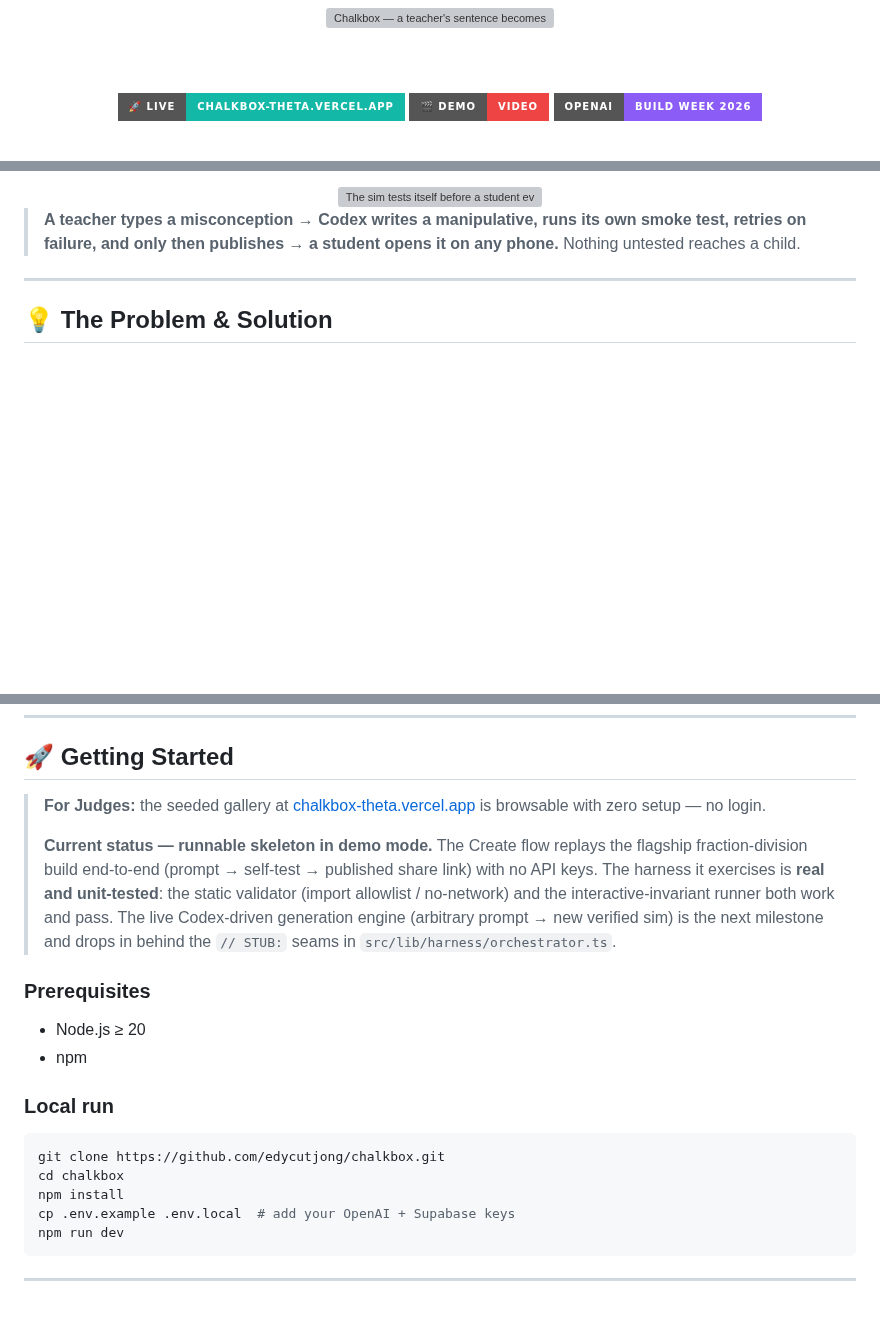
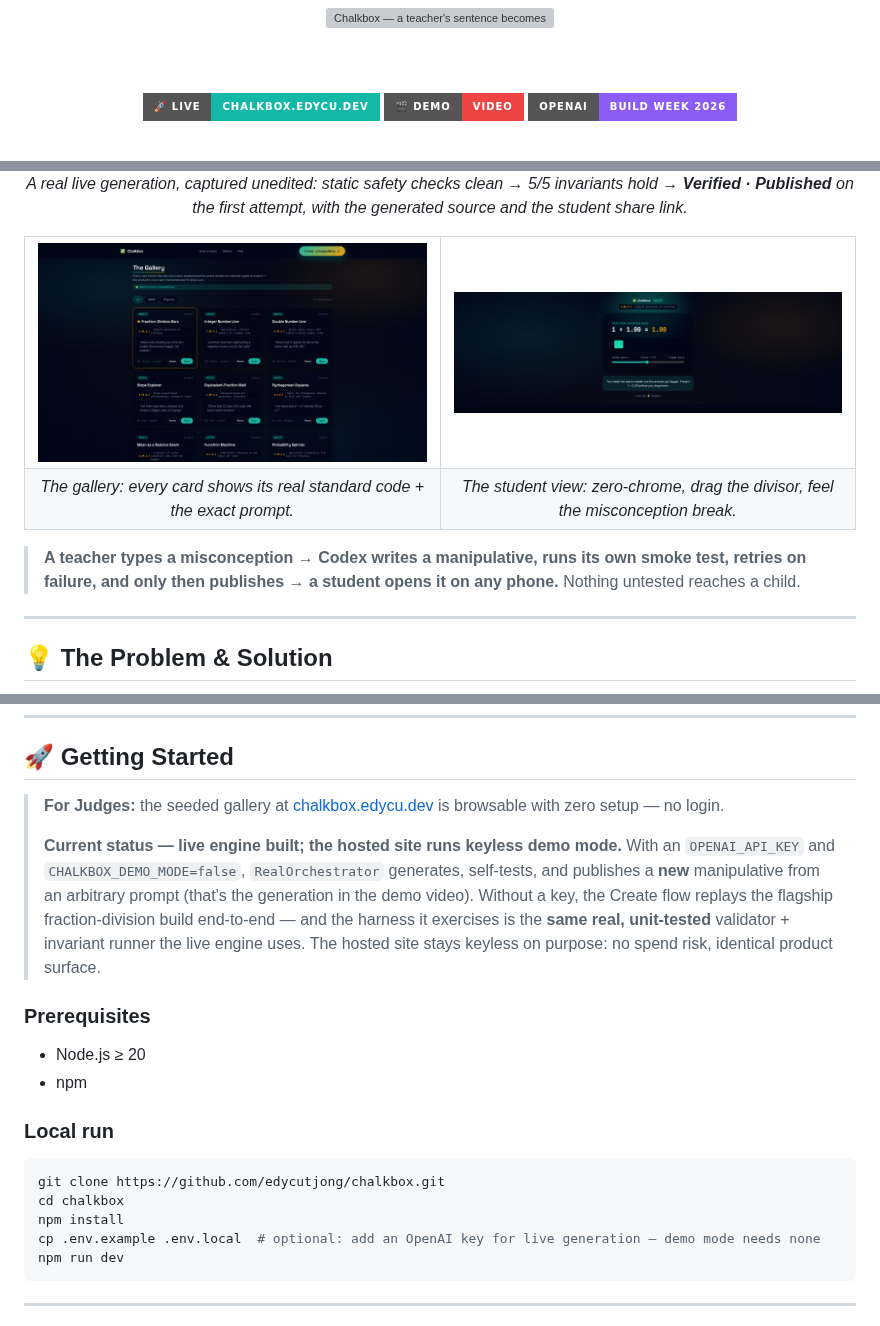
Before and after one commit to edycutjong/chalkbox, a Markdown page: README.md, 3 parts joined by grey strips. Drawn GitHub-style; pictures changed too: docs/screenshot-gallery.png (added), docs/screenshot-student-view.png (added); badges without logos; blank space fills up the shorter version; grey boxes are pictures that could not be loaded.

````diff
--- a/README.md
+++ b/README.md
@@ -8,8 +8,8 @@
 
   <br/><br/>
 
-  [![Live Demo](https://img.shields.io/badge/🚀_Live-chalkbox--theta.vercel.app-14b8a6?style=for-the-badge)](https://chalkbox-theta.vercel.app)
-  [![Pitch Video](https://img.shields.io/badge/🎬_Demo-Video-ef4444?style=for-the-badge)](#-demo-video)
+  [![Live Demo](https://img.shields.io/badge/🚀_Live-chalkbox.edycu.dev-14b8a6?style=for-the-badge)](https://chalkbox.edycu.dev)
+  [![Pitch Video](https://img.shields.io/badge/🎬_Demo-Video-ef4444?style=for-the-badge)](https://youtu.be/_JGTRZTHvOw)
   [![Built for OpenAI Build Week](https://img.shields.io/badge/OpenAI-Build_Week_2026-8b5cf6?style=for-the-badge)](https://openai.devpost.com)
 
   <br/>
@@ -35,5 +35,16 @@
   </a>
-  <img src="docs/devpost-gallery.png" alt="The sim tests itself before a student ever sees it" width="100%">
+  <p><em>A real live generation, captured unedited: static safety checks clean → 5/5 invariants hold → <strong>Verified · Published</strong> on the first attempt, with the generated source and the student share link.</em></p>
+
+  <table>
+    <tr>
+      <td width="50%"><img src="docs/screenshot-gallery.png" alt="The curriculum-tagged gallery — every card shows its Common Core / NGSS standard and the exact teacher prompt that generated it" width="100%"></td>
+      <td width="50%"><img src="docs/screenshot-student-view.png" alt="The student view — a zero-chrome, phone-first manipulative with a coaching prompt" width="100%"></td>
+    </tr>
+    <tr>
+      <td align="center"><em>The gallery: every card shows its real standard code + the exact prompt.</em></td>
+      <td align="center"><em>The student view: zero-chrome, drag the divisor, feel the misconception break.</em></td>
+    </tr>
+  </table>
 </div>
 
 > **A teacher types a misconception → Codex writes a manipulative, runs its own smoke test, retries on failure, and only then publishes → a student opens it on any phone.** Nothing untested reaches a child.
@@ -104,9 +115,9 @@ Live generation activates only with `OPENAI_API_KEY` present **and** `CHALKBOX_D
 
 ## 🚀 Getting Started
 
-> **For Judges:** the seeded gallery at [chalkbox-theta.vercel.app](https://chalkbox-theta.vercel.app) is browsable with zero setup — no login.
+> **For Judges:** the seeded gallery at [chalkbox.edycu.dev](https://chalkbox.edycu.dev) is browsable with zero setup — no login.
 >
-> **Current status — runnable skeleton in demo mode.** The Create flow replays the flagship fraction-division build end-to-end (prompt → self-test → published share link) with no API keys. The harness it exercises is **real and unit-tested**: the static validator (import allowlist / no-network) and the interactive-invariant runner both work and pass. The live Codex-driven generation engine (arbitrary prompt → new verified sim) is the next milestone and drops in behind the `// STUB:` seams in `src/lib/harness/orchestrator.ts`.
+> **Current status — live engine built; the hosted site runs keyless demo mode.** With an `OPENAI_API_KEY` and `CHALKBOX_DEMO_MODE=false`, `RealOrchestrator` generates, self-tests, and publishes a **new** manipulative from an arbitrary prompt (that's the generation in the demo video). Without a key, the Create flow replays the flagship fraction-division build end-to-end — and the harness it exercises is the **same real, unit-tested** validator + invariant runner the live engine uses. The hosted site stays keyless on purpose: no spend risk, identical product surface.
 
 ### Prerequisites
 - Node.js ≥ 20
@@ -117,7 +128,7 @@ Live generation activates only with `OPENAI_API_KEY` present **and** `CHALKBOX_D
 git clone https://github.com/edycutjong/chalkbox.git
 cd chalkbox
 npm install
-cp .env.example .env.local  # add your OpenAI + Supabase keys
+cp .env.example .env.local  # optional: add an OpenAI key for live generation — demo mode needs none
 npm run dev
 ```
 
````
Also changed, not shown: other parts of README.md (+3 -3 lines), docs/SUBMISSION.md (+5 -5 lines), docs/screenshot-live-generation.png (added).
